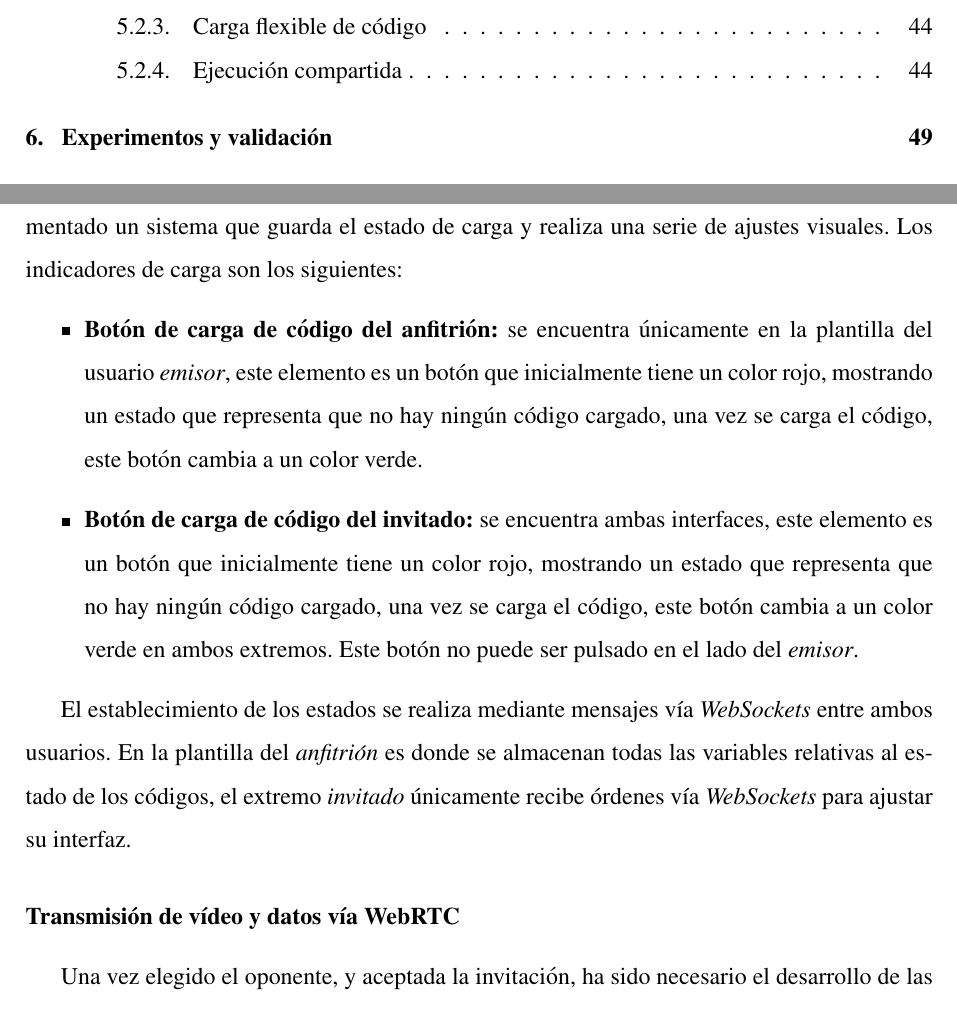
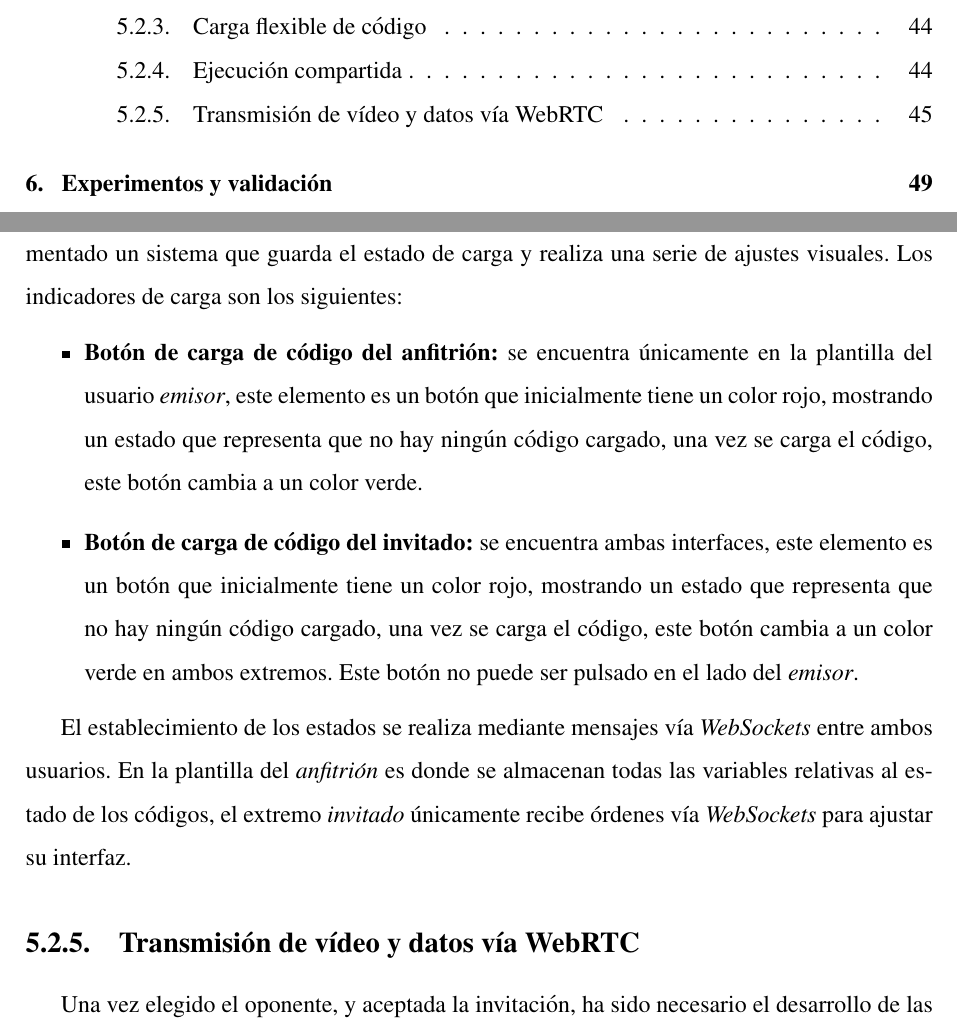
Before and after one commit to RoboticsLabURJC/2021-tfg-daniel-hervas, a LaTeX thesis (thesis/memoria.tex): two parts of pages 14 and 63 of 75, joined at a grey line, cut so that both start at the same text. Compiled offline with pdfLaTeX.

Commit message:
Added contents

```diff
--- a/thesis/memoria.tex
+++ b/thesis/memoria.tex
@@ -1096,7 +1096,7 @@ De manera que los usuarios puedan conocer el estado de carga de sus códigos, se
 
 El establecimiento de los estados se realiza mediante mensajes vía \emph{WebSockets} entre ambos usuarios. En la plantilla del \emph{anfitrión} es donde se almacenan todas las variables relativas al estado de los códigos, el extremo \emph{invitado} únicamente recibe órdenes vía \emph{WebSockets} para ajustar su interfaz.
 
-\subsubsection{Transmisión de vídeo y datos vía WebRTC}
+\subsection{Transmisión de vídeo y datos vía WebRTC}
 
 Una vez elegido el oponente, y aceptada la invitación, ha sido necesario el desarrollo de las fases descritas en la sección \ref{subsec:establecimiento_conexion} de manera que se pueda negociar una conexión entre los dos extremos.
 
```
Also changed, not shown: thesis/memoria.pdf.
